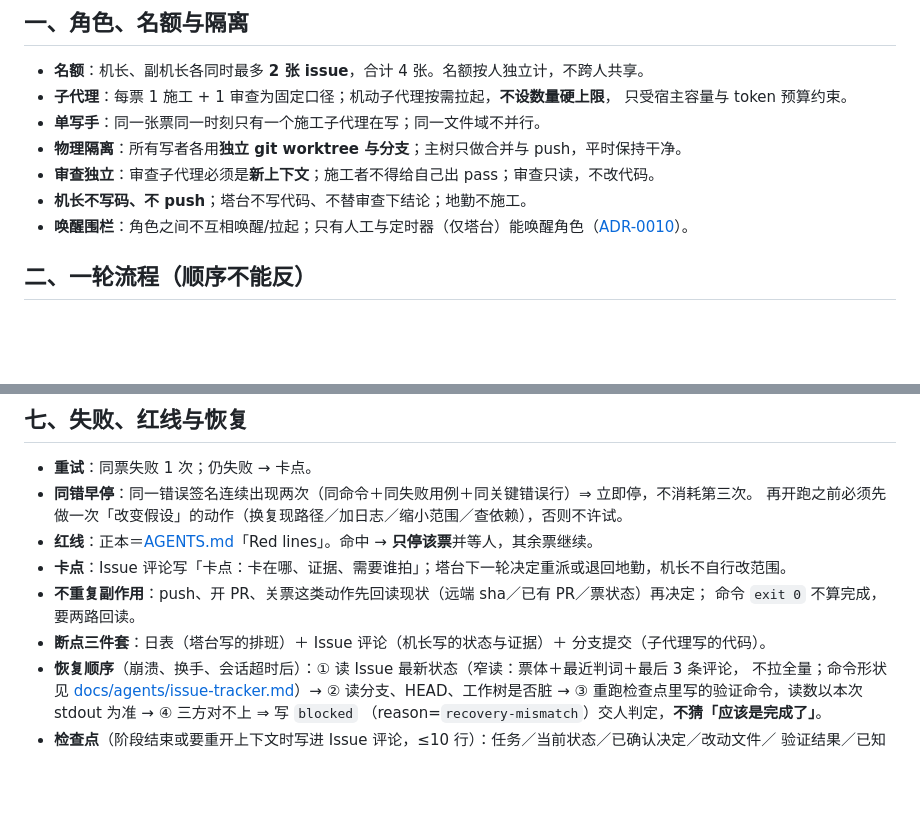
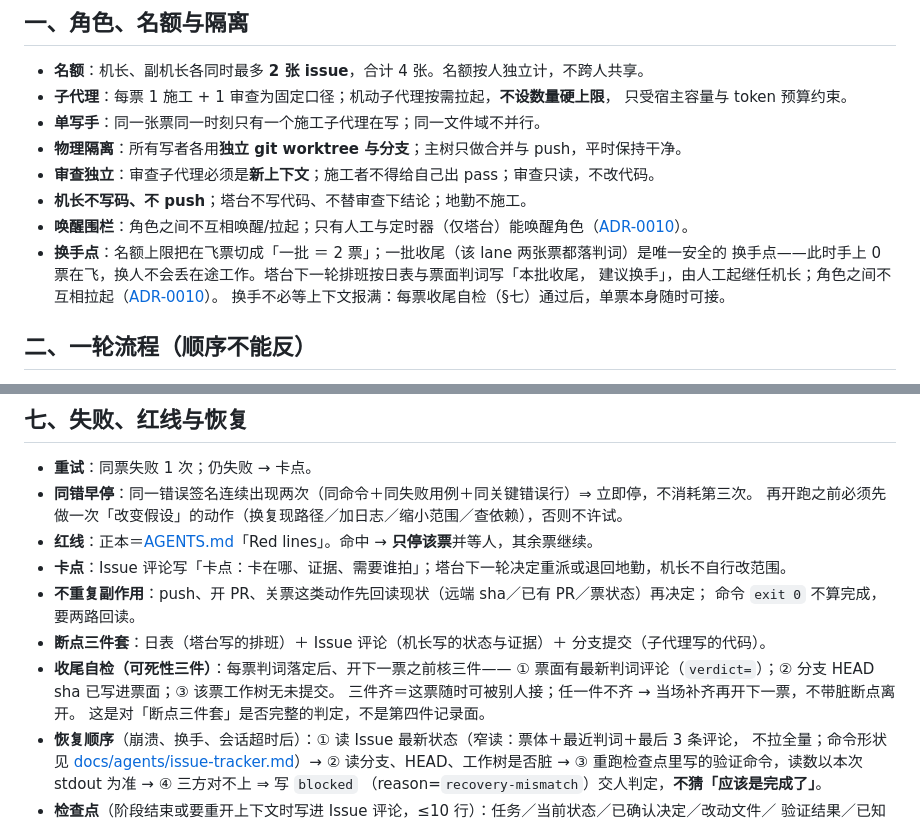
Before and after one commit to kaikaikid/kai-mode, a Markdown page: loops/loop-protocol.md, 2 parts joined by grey strips. Rendered like a GitHub page; blank space fills up the shorter version.

Commit message:
feat(loop): 每票收尾自检与批次换手点
- §一 换手点：一批＝2 票（复用既有名额），批收尾由塔台建议换手、人工起继任
- §七 收尾自检三件：判词在票面、HEAD sha 记票面、工作树无未提交
- 不以窗口用量为判据；不设新阈值

Refs #4

```diff
--- a/loops/loop-protocol.md
+++ b/loops/loop-protocol.md
@@ -26,6 +26,10 @@
 - **审查独立**：审查子代理必须是**新上下文**；施工者不得给自己出 pass；审查只读，不改代码。
 - **机长不写码、不 push**；塔台不写代码、不替审查下结论；地勤不施工。
 - **唤醒围栏**：角色之间不互相唤醒/拉起；只有人工与定时器（仅塔台）能唤醒角色（[ADR-0010](../docs/adr/0010-role-wake-fence.md)）。
+- **换手点**：名额上限把在飞票切成「一批 ＝ 2 票」；一批收尾（该 lane 两张票都落判词）是唯一安全的
+  换手点——此时手上 0 票在飞，换人不会丢在途工作。塔台下一轮排班按日表与票面判词写「本批收尾，
+  建议换手」，由人工起继任机长；角色之间不互相拉起（[ADR-0010](../docs/adr/0010-role-wake-fence.md)）。
+  换手不必等上下文报满：每票收尾自检（§七）通过后，单票本身随时可接。
 
 ## 二、一轮流程（顺序不能反）
 
@@ -118,6 +122,10 @@
 - **不重复副作用**：push、开 PR、关票这类动作先回读现状（远端 sha／已有 PR／票状态）再决定；
   命令 `exit 0` 不算完成，要两路回读。
 - **断点三件套**：日表（塔台写的排班）＋ Issue 评论（机长写的状态与证据）＋ 分支提交（子代理写的代码）。
+- **收尾自检（可死性三件）**：每票判词落定后、开下一票之前核三件——
+  ① 票面有最新判词评论（`verdict=`）；② 分支 HEAD sha 已写进票面；③ 该票工作树无未提交。
+  三件齐＝这票随时可被别人接；任一件不齐 → 当场补齐再开下一票，不带脏断点离开。
+  这是对「断点三件套」是否完整的判定，不是第四件记录面。
 - **恢复顺序**（崩溃、换手、会话超时后）：① 读 Issue 最新状态（窄读：票体＋最近判词＋最后 3 条评论，
   不拉全量；命令形状见 [docs/agents/issue-tracker.md](../docs/agents/issue-tracker.md)）→ ② 读分支、HEAD、工作树是否脏 →
   ③ 重跑检查点里写的验证命令，读数以本次 stdout 为准 → ④ 三方对不上 ⇒ 写 `blocked`
```
